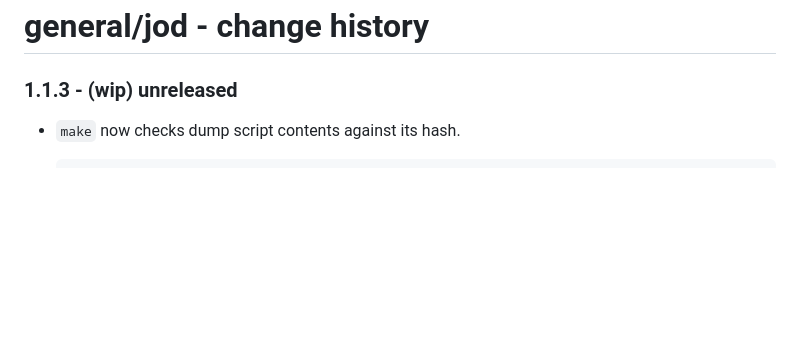
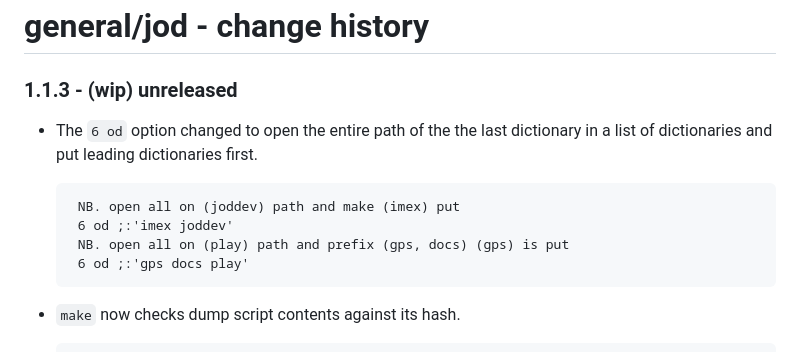
Before and after one commit to bakerjd99/jod, a Markdown page: jod/history.md, the part around the change. GitHub-like rendering; blank space fills up the shorter version.

Commit message:
note change to 6 od y

```diff
--- a/jod/history.md
+++ b/jod/history.md
@@ -2,6 +2,15 @@ general/jod - change history
 =============================
 
 ### 1.1.3 - (wip) unreleased
+
+ *  The `6 od` option changed to open the entire path of the
+    the last dictionary in a list of dictionaries and put leading
+    dictionaries first.
+
+         NB. open all on (joddev) path and make (imex) put
+         6 od ;:'imex joddev'
+         NB. open all on (play) path and prefix (gps, docs) (gps) is put
+         6 od ;:'gps docs play'
 
  *  `make` now checks dump script contents against its hash.
 
```
